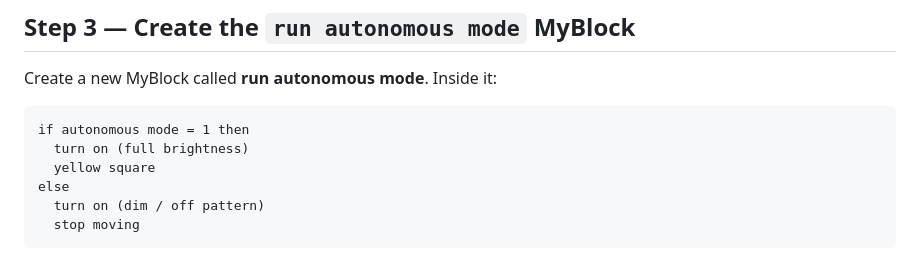
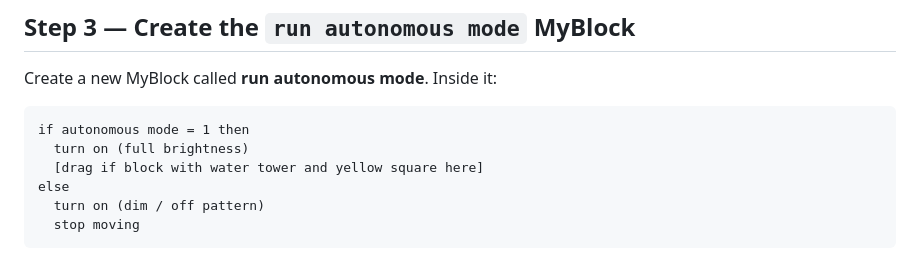
Before and after one commit to cggs-matthew-pham/cggs-digital-tutorials, a Markdown page: spike/mission-04-autonomous-mode.md, the part around one of its changes. Drawn GitHub-style.

Commit message:
Update instructions for autonomous mode setup
Clarify the setup for autonomous mode and its event handling.

````diff
--- a/spike/mission-04-autonomous-mode.md
+++ b/spike/mission-04-autonomous-mode.md
@@ -58,7 +64,7 @@ Create a new MyBlock called **run autonomous mode**. Inside it:
 ```
 if autonomous mode = 1 then
   turn on (full brightness)
-  yellow square
+  [drag if block with water tower and yellow square here]
 else
   turn on (dim / off pattern)
   stop moving
````
Also changed, not shown: other parts of spike/mission-04-autonomous-mode.md (+12 -0 lines).
